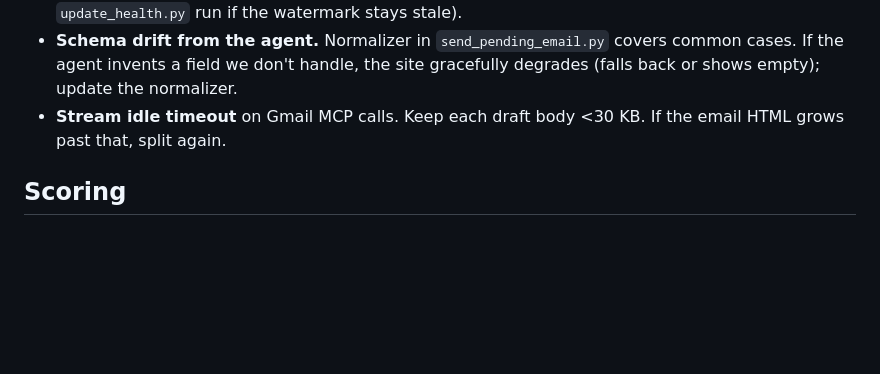
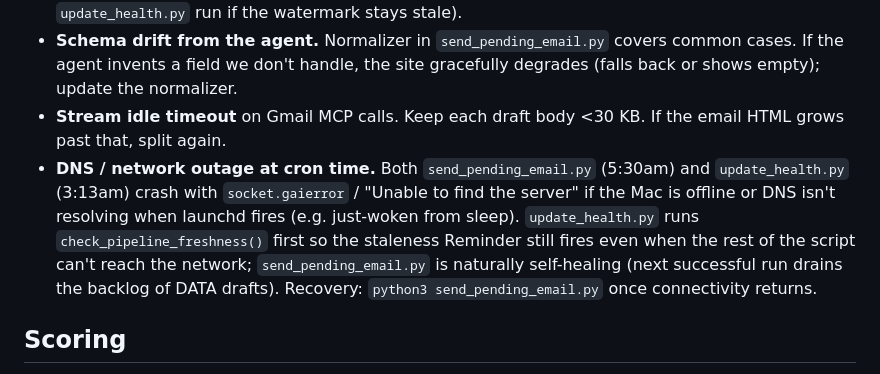
Before and after one commit to levinsonjon/bt-baseball-2026, a Markdown page: CLAUDE.md, the part around the change. Rendered like a GitHub page; blank space fills up the shorter version.

```diff
--- a/CLAUDE.md
+++ b/CLAUDE.md
@@ -77,6 +77,7 @@ Local scripts use credentials at `~/.config/personal-mcp/gmail/`. The GCP app (`
 - **Gmail refresh token revoked (not just age-expired).** Google can invalidate the refresh token before its 7-day age TTL — e.g., if multiple clients race on refresh. Symptom: `send_email.log` shows `invalid_grant: Token has been expired or revoked.` and `data/*.json` stops updating even though remote drafts keep appearing. Fix: run the Gmail re-auth command (same as weekly token expiry). The Reminders warning fires on the next cron run after the failure (either from the auth-error path in `send_pending_email.py` or, more reliably, from `check_pipeline_freshness()` in the 3:13am `update_health.py` run if the watermark stays stale).
 - **Schema drift from the agent.** Normalizer in `send_pending_email.py` covers common cases. If the agent invents a field we don't handle, the site gracefully degrades (falls back or shows empty); update the normalizer.
 - **Stream idle timeout** on Gmail MCP calls. Keep each draft body <30 KB. If the email HTML grows past that, split again.
+- **DNS / network outage at cron time.** Both `send_pending_email.py` (5:30am) and `update_health.py` (3:13am) crash with `socket.gaierror` / "Unable to find the server" if the Mac is offline or DNS isn't resolving when launchd fires (e.g. just-woken from sleep). `update_health.py` runs `check_pipeline_freshness()` first so the staleness Reminder still fires even when the rest of the script can't reach the network; `send_pending_email.py` is naturally self-healing (next successful run drains the backlog of DATA drafts). Recovery: `python3 send_pending_email.py` once connectivity returns.
 
 ## Scoring
 
```
Also changed, not shown: tasklog.md (+1 -0 lines).
